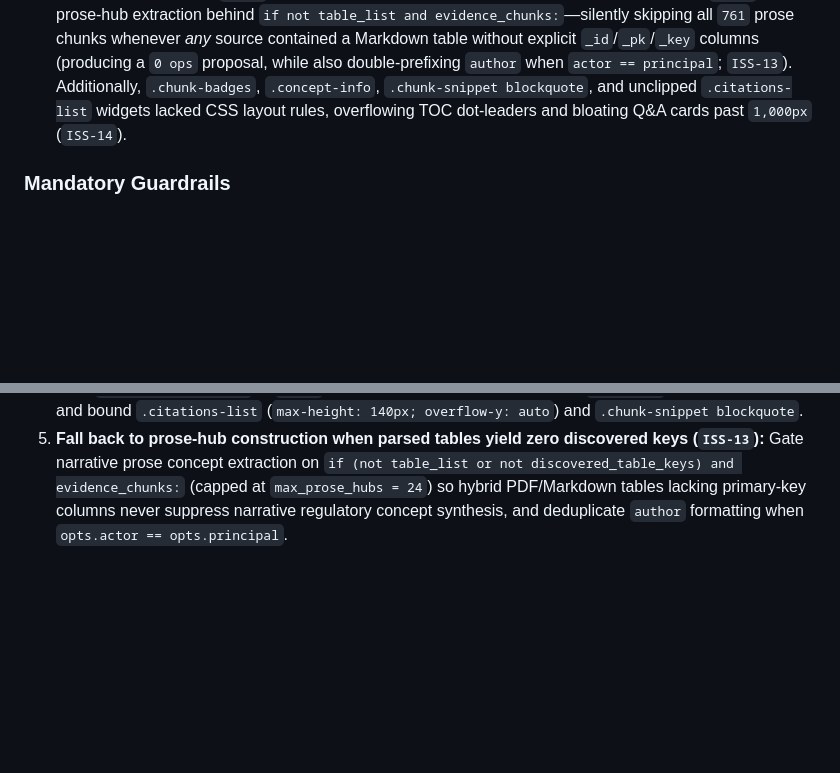
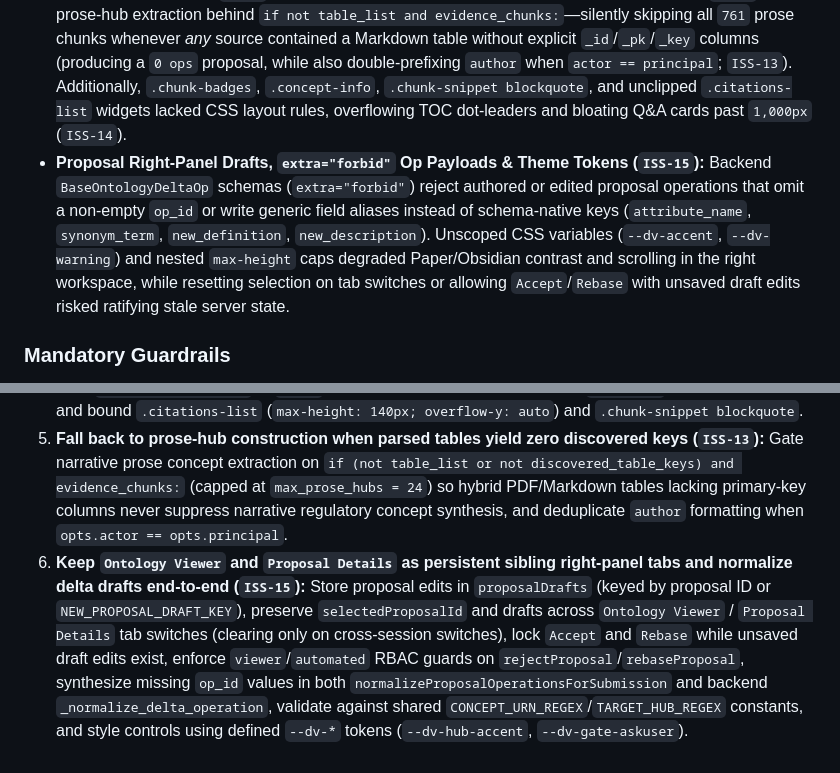
Before and after one commit to nogoo9/open-dv, a Markdown page: docs/24-ontology-studio-engineering-learnings.md, 2 parts joined by grey strips. GitHub-like rendering; blank space fills up the shorter version.

```diff
--- a/docs/24-ontology-studio-engineering-learnings.md
+++ b/docs/24-ontology-studio-engineering-learnings.md
@@ -139,6 +139,7 @@ End-to-end browser verification of the built workbench served through `opendv se
 - **Zero-Op Proposal Confusion, `.md` Upload MIME & Scattered Magic Constants:** Proposals generated before document ingestion (`0` ops) left `Accept` clickable instead of guiding users to upload/parse sources or delete via `Reject`, browser `.md` uploads sometimes arrived as `application/octet-stream`, and Visual Editor mapping fields did not surface Path A (`confidence >= 0.65`) vs Admin Steward Waiver (Path B) guidance (`ISS-09`). Size caps (`50 MiB` vs backend `100 MiB`), timer delays, and grounding cutoffs were duplicated across components instead of shared (`ISS-10`).
 - **Missing Chunk Inspector Payload & Drawer Table Horizontal Clipping:** Parse job results (`run_parse_session_sources` / `run_parse_job`) returned aggregate `chunks_count` and `tables_count` without attaching preview `evidence_chunks` or `filename`/`layout_complexity` metadata, leaving the **Chunk Inspector** invisible even after parsing `761` regulatory PDF chunks (`ISS-11`). Meanwhile, the `320px` left drawer clipped secondary `MIME Type`, `SHA-256`, `Privacy`, and `Action` columns horizontally (`ISS-12`).
 - **Hybrid Table + Prose `0 ops` Construction Drop & Card Overflow:** Deterministic pipeline `run()` gated prose-hub extraction behind `if not table_list and evidence_chunks:`—silently skipping all `761` prose chunks whenever *any* source contained a Markdown table without explicit `_id`/`_pk`/`_key` columns (producing a `0 ops` proposal, while also double-prefixing `author` when `actor == principal`; `ISS-13`). Additionally, `.chunk-badges`, `.concept-info`, `.chunk-snippet blockquote`, and unclipped `.citations-list` widgets lacked CSS layout rules, overflowing TOC dot-leaders and bloating Q&A cards past `1,000px` (`ISS-14`).
+- **Proposal Right-Panel Drafts, `extra="forbid"` Op Payloads & Theme Tokens (`ISS-15`):** Backend `BaseOntologyDeltaOp` schemas (`extra="forbid"`) reject authored or edited proposal operations that omit a non-empty `op_id` or write generic field aliases instead of schema-native keys (`attribute_name`, `synonym_term`, `new_definition`, `new_description`). Unscoped CSS variables (`--dv-accent`, `--dv-warning`) and nested `max-height` caps degraded Paper/Obsidian contrast and scrolling in the right workspace, while resetting selection on tab switches or allowing `Accept`/`Rebase` with unsaved draft edits risked ratifying stale server state.
 
 ### Mandatory Guardrails
 1. **Override vendored React Flow tokens explicitly for dark mode and keep drawer `.panel-header` vertical:** Style `.canvas-flow-wrapper .react-flow__controls*` (`svg { fill: currentColor; }`) and `.react-flow__minimap*` alongside `--xy-*` variables (preserving `.sessions-list-panel .panel-header` as a compact row), wrap toolbars cleanly, extract terminal IRI fragments with `.split(/[\/#:]/).filter(Boolean).pop()`, and clip `.mapping-tag` inside `.concept-node { overflow: hidden; }`.
@@ -146,3 +147,4 @@ End-to-end browser verification of the built workbench served through `opendv se
 3. **Sort `list_sessions()` by `(updated_at or created_at, session_id)` descending and support `"draft"` in `loadAndComputeDiff`:** Ensure newly created/modified sessions surface at index `0`, normalize `.md`/`.markdown` `application/octet-stream` MIME types to `"text/markdown"`, compare uncommitted canvas edits against `"draft"` in memory, disable `Accept` on `0`-op proposals while keeping `Reject` enabled, and source shared Studio limits from `apps/opendv-web-workbench/src/ontology/constants.ts`.
 4. **Return balanced multi-source `evidence_chunks` previews and preserve exact total `chunks_count` (`ISS-11`, `ISS-12`, `ISS-14`):** Stamp `filename` and `layout_complexity` (`COMPLEX`/`TABULAR`/`SIMPLE`) into `EvidenceChunk.metadata`, attach an interleaved preview slice (`<= 24` items, `6` per source) in `run_parse_job` while displaying server `chunks_count` (`761`) rather than `evidence_chunks.length` (`20`), keep `.studio-left-drawer` at `380px` with secondary columns hidden and `.doc-name` ellipsis-truncated, and bound `.citations-list` (`max-height: 140px; overflow-y: auto`) and `.chunk-snippet blockquote`.
 5. **Fall back to prose-hub construction when parsed tables yield zero discovered keys (`ISS-13`):** Gate narrative prose concept extraction on `if (not table_list or not discovered_table_keys) and evidence_chunks:` (capped at `max_prose_hubs = 24`) so hybrid PDF/Markdown tables lacking primary-key columns never suppress narrative regulatory concept synthesis, and deduplicate `author` formatting when `opts.actor == opts.principal`.
+6. **Keep `Ontology Viewer` and `Proposal Details` as persistent sibling right-panel tabs and normalize delta drafts end-to-end (`ISS-15`):** Store proposal edits in `proposalDrafts` (keyed by proposal ID or `NEW_PROPOSAL_DRAFT_KEY`), preserve `selectedProposalId` and drafts across `Ontology Viewer` / `Proposal Details` tab switches (clearing only on cross-session switches), lock `Accept` and `Rebase` while unsaved draft edits exist, enforce `viewer`/`automated` RBAC guards on `rejectProposal`/`rebaseProposal`, synthesize missing `op_id` values in both `normalizeProposalOperationsForSubmission` and backend `_normalize_delta_operation`, validate against shared `CONCEPT_URN_REGEX`/`TARGET_HUB_REGEX` constants, and style controls using defined `--dv-*` tokens (`--dv-hub-accent`, `--dv-gate-askuser`).
```
Also changed, not shown: docs/22-ontology-studio-user-guide.md (+9 -1 lines), docs/assets/ontology-studio/08-proposal-details-right-panel.png (added), 16 other files.
